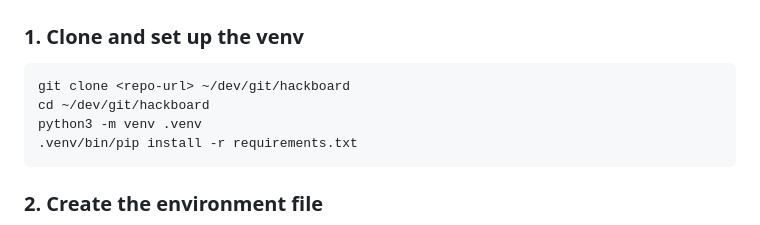
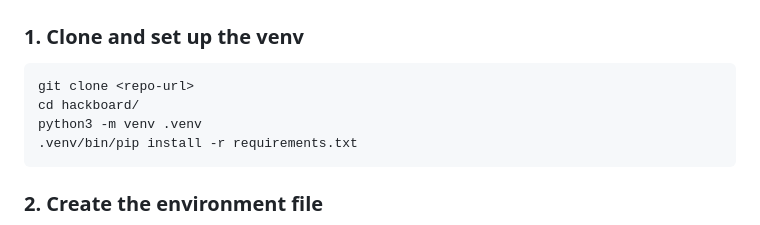
Before and after one commit to nickyfr33ze/hackboard, a Markdown page: README.md, the part around the change. Drawn GitHub-style.

Commit message:
Fix clone and setup instructions in README

````diff
--- a/README.md
+++ b/README.md
@@ -62,8 +62,8 @@ A lightweight self-hosted dashboard for cybersecurity and developer news feeds,
 ### 1. Clone and set up the venv
 
 ```bash
-git clone <repo-url> ~/dev/git/hackboard
-cd ~/dev/git/hackboard
+git clone <repo-url>
+cd hackboard/
 python3 -m venv .venv
 .venv/bin/pip install -r requirements.txt
 ```
````
